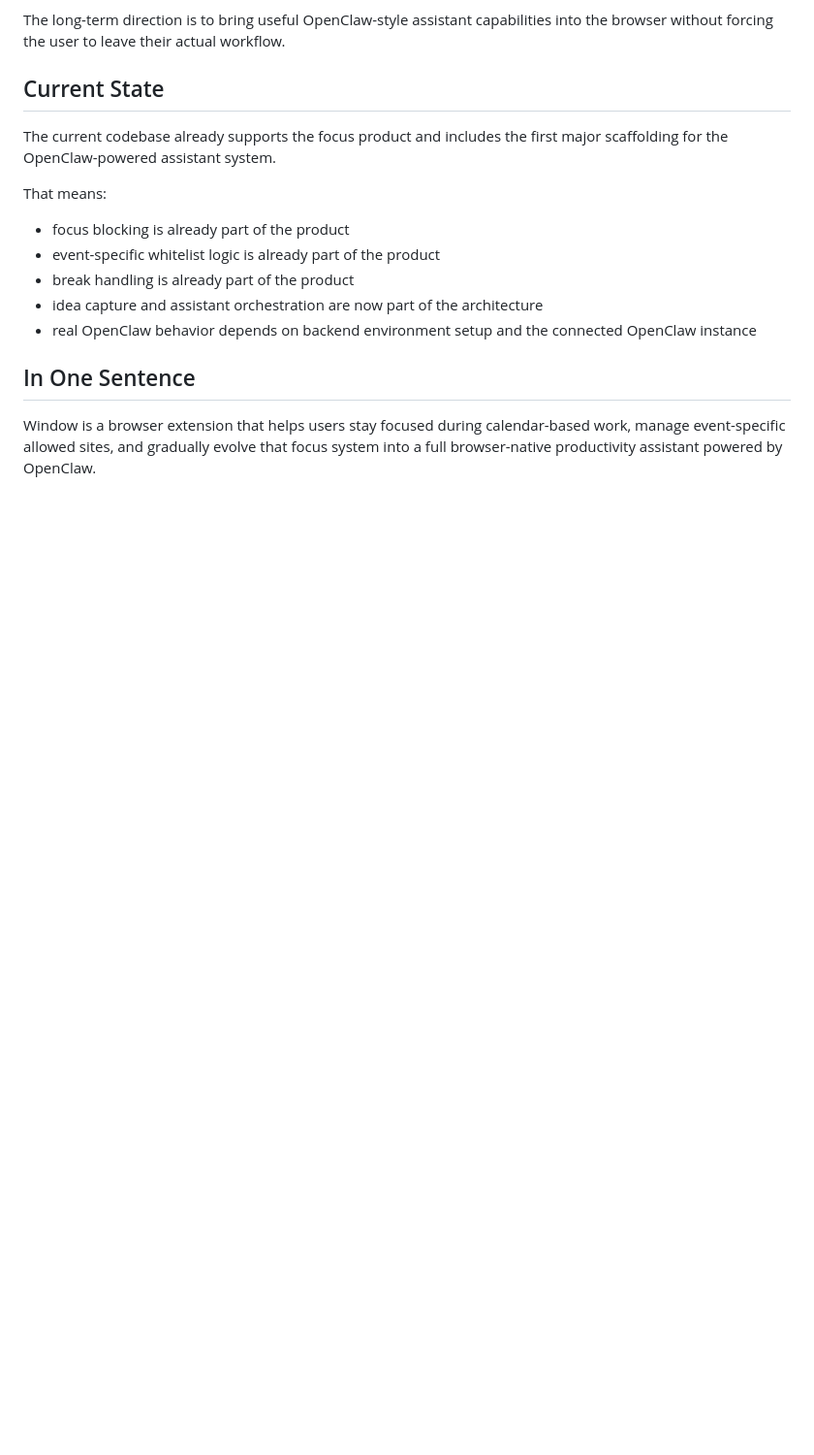
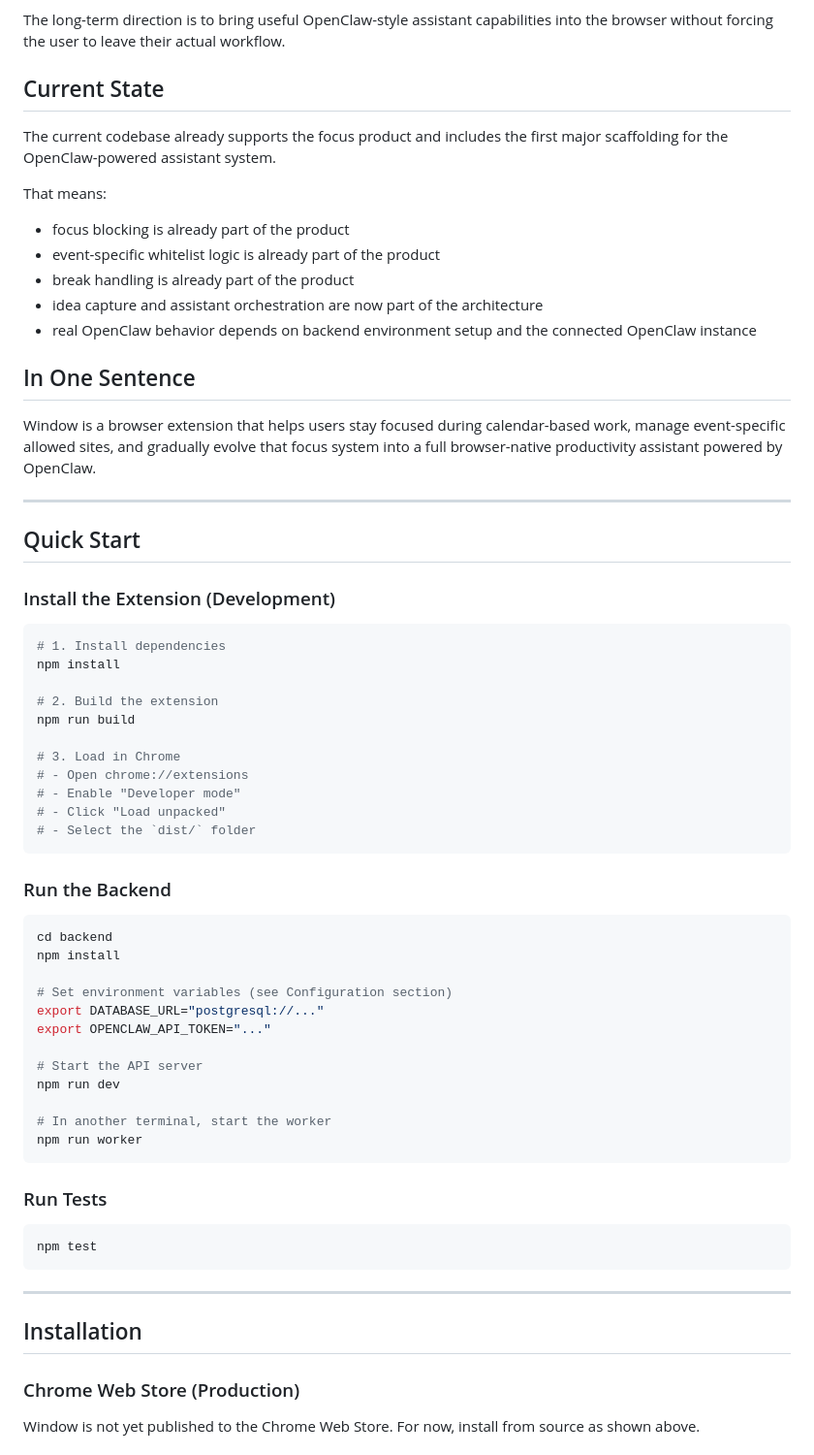
Before and after one commit to reuben-roy/Window-Extension, a Markdown page: README.md, the part around one of its changes. Shown at 97% size. Drawn GitHub-style; blank space fills up the shorter version.

Commit message:
chore: rewrite README with full project documentation

````diff
--- a/README.md
+++ b/README.md
@@ -235,3 +241,55 @@ That means:
 ## In One Sentence
 
 Window is a browser extension that helps users stay focused during calendar-based work, manage event-specific allowed sites, and gradually evolve that focus system into a full browser-native productivity assistant powered by OpenClaw.
+
+---
+
+## Quick Start
+
+### Install the Extension (Development)
+
+```bash
+# 1. Install dependencies
+npm install
+
+# 2. Build the extension
+npm run build
+
+# 3. Load in Chrome
+# - Open chrome://extensions
+# - Enable "Developer mode"
+# - Click "Load unpacked"
+# - Select the `dist/` folder
+```
+
+### Run the Backend
+
+```bash
+cd backend
+npm install
+
+# Set environment variables (see Configuration section)
+export DATABASE_URL="postgresql://..."
+export OPENCLAW_API_TOKEN="..."
+
+# Start the API server
+npm run dev
+
+# In another terminal, start the worker
+npm run worker
+```
+
+### Run Tests
+
+```bash
+npm test
+```
+
+---
+
+## Installation
+
+### Chrome Web Store (Production)
+
+Window is not yet published to the Chrome Web Store. For now, install from source as shown above.
+
````
Also changed, not shown: other parts of README.md (+155 -1 lines).
